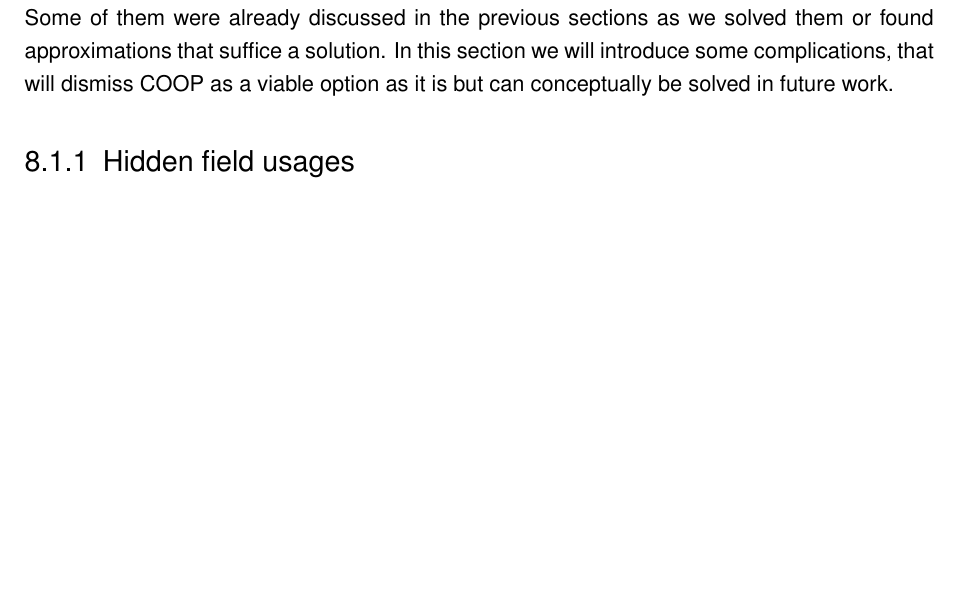
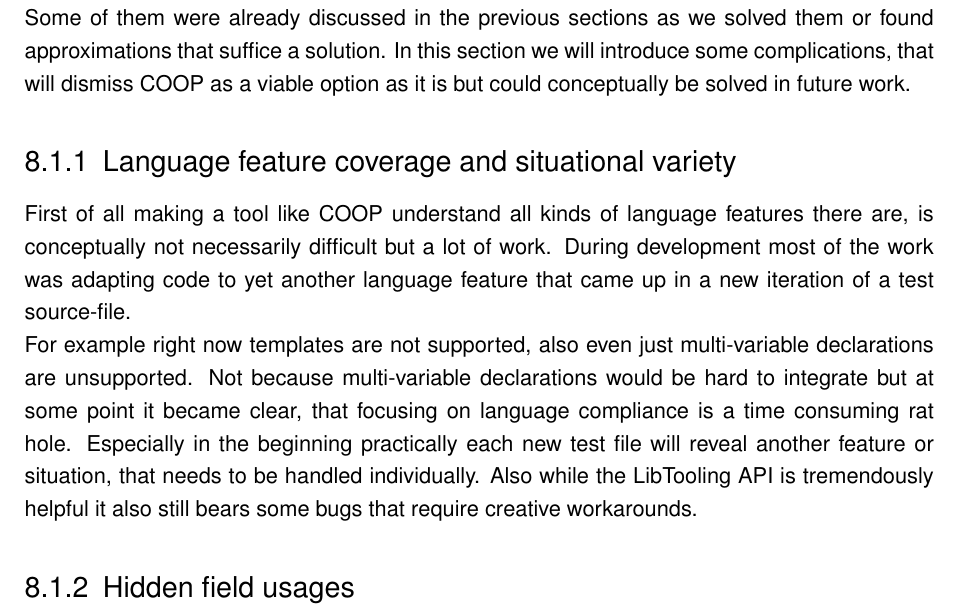
Before and after one commit to Schnullerpip/masters-thesis, a LaTeX thesis (BSP_MA_Code_BibTeX.tex, which reads chapter/conclusion.tex): part of page 91 of 112, cut so that both start at the same text, the shorter picture padded with empty space. Compiled offline with pdfLaTeX; an older LaTeX class or package is replaced by its successor.

Commit message:
finished?

```diff
--- a/chapter/conclusion.tex
+++ b/chapter/conclusion.tex
@@ -2,7 +2,12 @@
 This chapter will conclude the thesis, recapitulate the most important implications coming with a tool like COOP, discuss it's greatest weaknesses and shortcomings and will evaluate whether or not the author thinks that automated OOP to DoD transformation tools are a viable approach in general.
 
 \section{Future Work}
-There are numerous problems coming with a performance optimization approach like COOP. Some of them were already discussed in the previous sections as we solved them or found approximations that suffice a solution. In this section we will introduce some complications, that will dismiss COOP as a viable option as it is but can conceptually be solved in future work.
+There are numerous problems coming with a performance optimization approach like COOP. Some of them were already discussed in the previous sections as we solved them or found approximations that suffice a solution. In this section we will introduce some complications, that will dismiss COOP as a viable option as it is but could conceptually be solved in future work.
+
+\subsection{Language feature coverage and situational variety}
+First of all making a tool like COOP understand all kinds of language features there are, is conceptually not necessarily difficult but a lot of work. During development most of the work was adapting code to yet another language feature that came up in a new iteration of a test source-file.\\
+For example right now templates are not supported, also even just multi-variable declarations are unsupported. Not because multi-variable declarations would be hard to integrate but at some point it became clear, that focusing on language compliance is a time consuming rat hole. Especially in the beginning practically each new test file will reveal another feature or situation, that needs to be handled individually. Also while the LibTooling API is tremendously helpful it also still bears some bugs that require creative workarounds.
+
 \subsection{Hidden field usages}\label{hidden_field_usages}
 \begin{wrapfigure}[5]{r}{0.4\textwidth}
 \vspace{-20pt}
```
Also changed, not shown: BSP_MA_Code_BibTeX.pdf, chapter/conclusion.tex (11 more changed lines), 7 other files.
